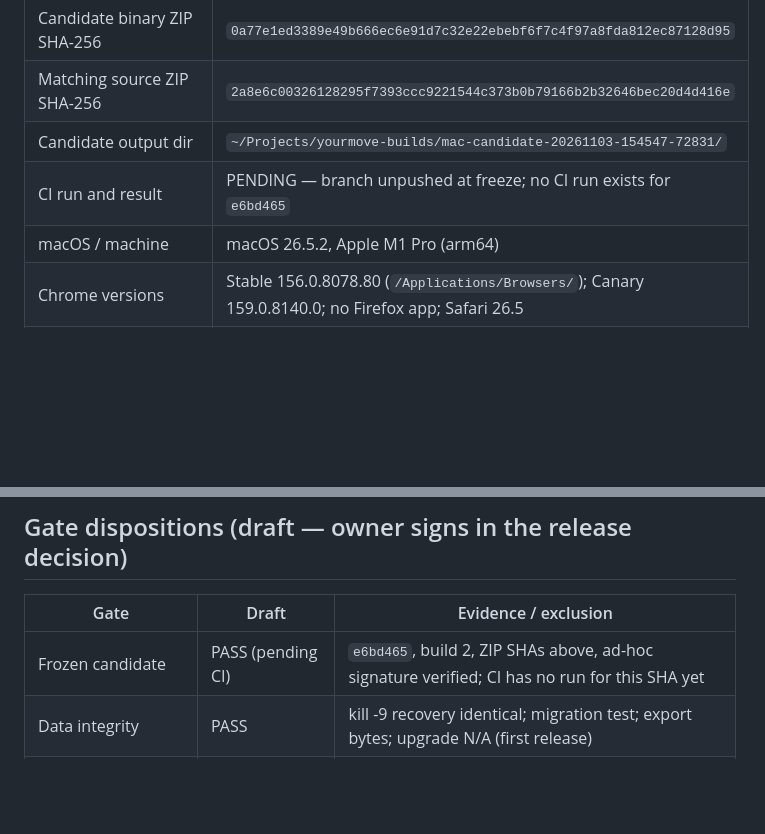
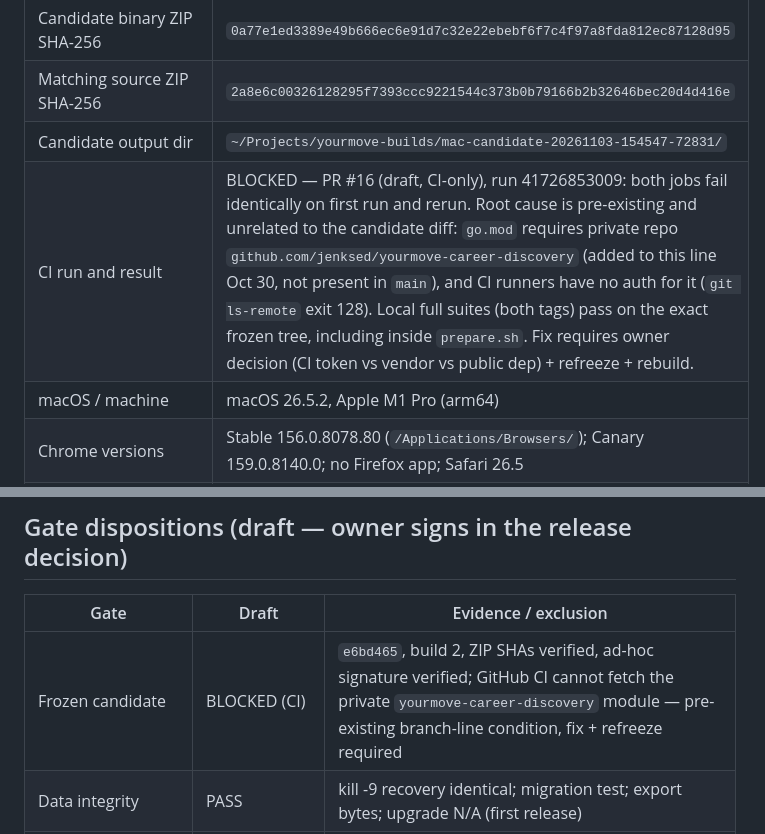
Before and after one commit to jenksed/yourmove-go, a Markdown page: release/macos/ACCEPTANCE-v01-build2-e6bd465.md, 2 parts joined by grey strips. GitHub-like rendering; blank space fills up the shorter version.

Commit message:
Record CI blocker: private module unfetchable by runners

```diff
--- a/release/macos/ACCEPTANCE-v01-build2-e6bd465.md
+++ b/release/macos/ACCEPTANCE-v01-build2-e6bd465.md
@@ -11,7 +11,7 @@ Candidate-specific evidence for source SHA `e6bd465`. All applicant/job data bel
 | Candidate binary ZIP SHA-256 | `0a77e1ed3389e49b666ec6e91d7c32e22ebebf6f7c4f97a8fda812ec87128d95` |
 | Matching source ZIP SHA-256 | `2a8e6c00326128295f7393ccc9221544c373b0b79166b2b32646bec20d4d416e` |
 | Candidate output dir | `~/Projects/yourmove-builds/mac-candidate-20261103-154547-72831/` |
-| CI run and result | PENDING — branch unpushed at freeze; no CI run exists for `e6bd465` |
+| CI run and result | BLOCKED — PR #16 (draft, CI-only), run 41726853009: both jobs fail identically on first run and rerun. Root cause is pre-existing and unrelated to the candidate diff: `go.mod` requires private repo `github.com/jenksed/yourmove-career-discovery` (added to this line Oct 30, not present in `main`), and CI runners have no auth for it (`git ls-remote` exit 128). Local full suites (both tags) pass on the exact frozen tree, including inside `prepare.sh`. Fix requires owner decision (CI token vs vendor vs public dep) + refreeze + rebuild. |
 | macOS / machine | macOS 26.5.2, Apple M1 Pro (arm64) |
 | Chrome versions | Stable 156.0.8078.80 (`/Applications/Browsers/`); Canary 159.0.8140.0; no Firefox app; Safari 26.5 |
 | Playwright cache | Pre-existing `~/Library/Caches/ms-playwright` (chromium-1200…1248, firefox-1509, webkit-2248); bridge deps installed via `scripts/setup-playwright-bridge.sh`; firefox binary downloaded via `npx playwright@1.58.2 install firefox` for qualification only |
@@ -73,7 +73,7 @@ Engine qualification (`YOURMOVE_QUALIFY_BROWSER=1`, `qualification` tag, product
 
 | Gate | Draft | Evidence / exclusion |
 | --- | --- | --- |
-| Frozen candidate | PASS (pending CI) | `e6bd465`, build 2, ZIP SHAs above, ad-hoc signature verified; CI has no run for this SHA yet |
+| Frozen candidate | BLOCKED (CI) | `e6bd465`, build 2, ZIP SHAs verified, ad-hoc signature verified; GitHub CI cannot fetch the private `yourmove-career-discovery` module — pre-existing branch-line condition, fix + refreeze required |
 | Data integrity | PASS | kill -9 recovery identical; migration test; export bytes; upgrade N/A (first release) |
 | Applicant authority/privacy | RESTRICTED | Qualified fixture journeys only; live ATS untested; no auto-submit asserted; manual fallbacks documented; synthetic data throughout |
 | Core workflow | RESTRICTED | Chromium+Firefox fixture transfers pass; parked Discovery/Studio excluded; workspace null-questions crash found and fixed in this candidate |
```
